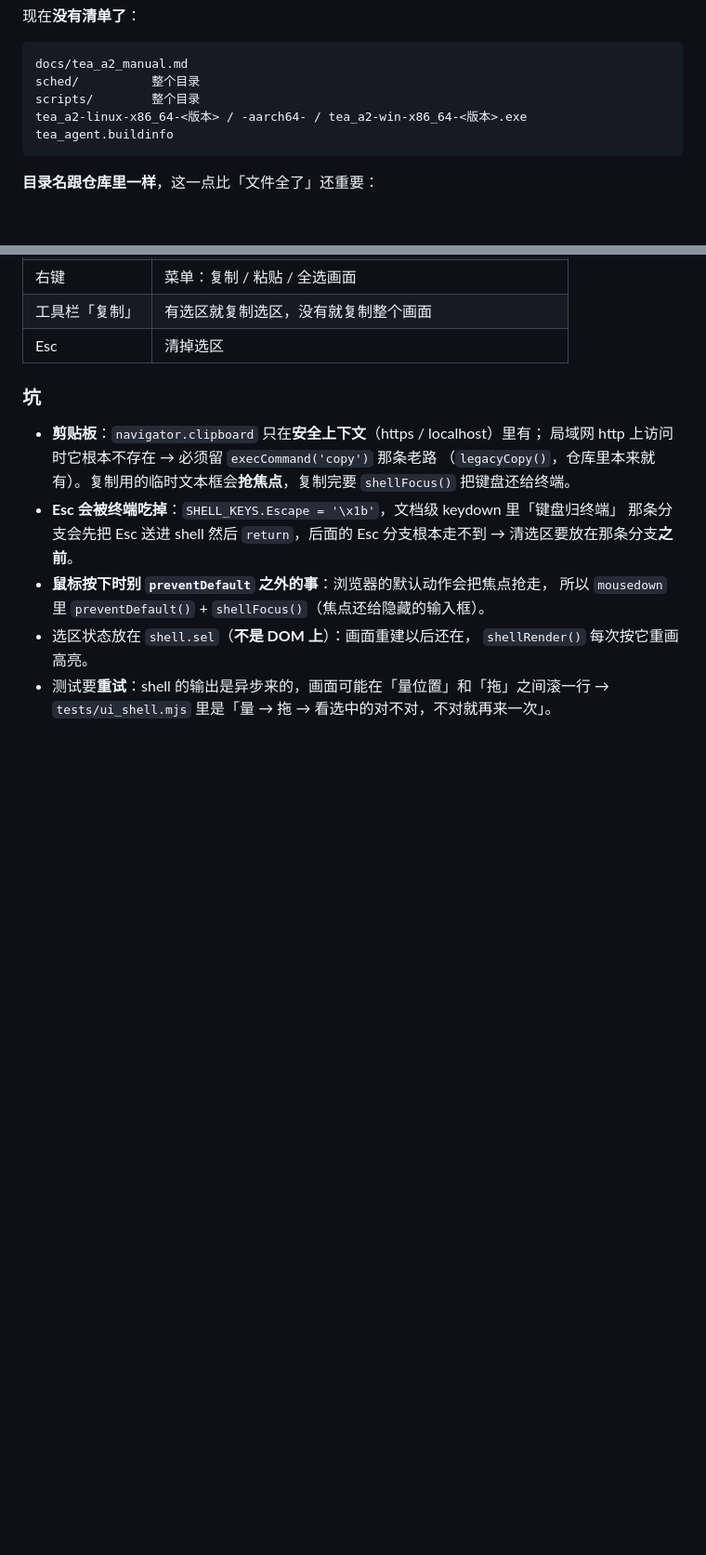
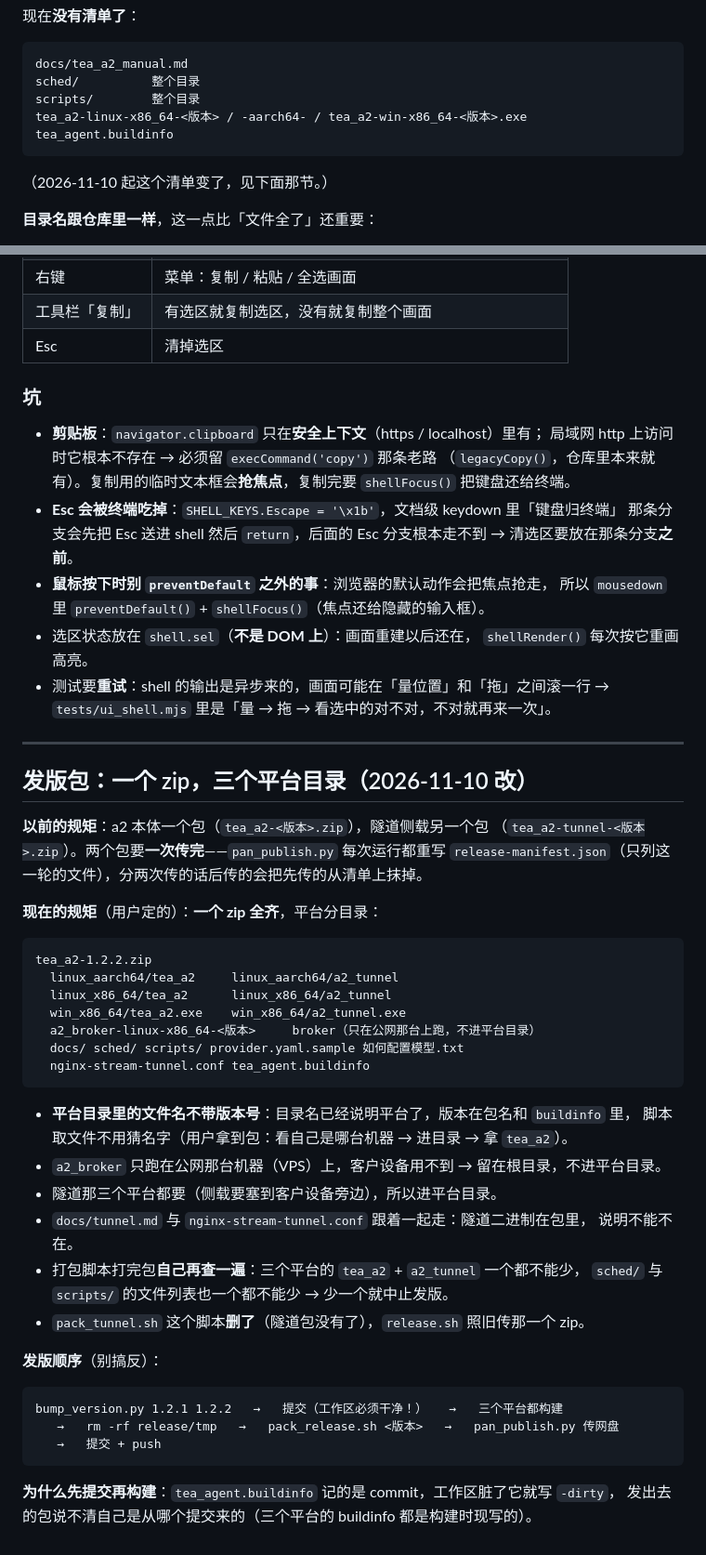
Before and after one commit to sunkwei/tea_a2, a Markdown page: tea_a2_agent.md, 2 parts joined by grey strips. Shown at 93% size. Rendered like a GitHub page; blank space fills up the shorter version.

````diff
--- a/tea_a2_agent.md
+++ b/tea_a2_agent.md
@@ -1921,6 +1921,8 @@ tea_a2-linux-x86_64-<版本> / -aarch64- / tea_a2-win-x86_64-<版本>.exe
 tea_agent.buildinfo
 ```
 
+（2026-11-10 起这个清单变了，见下面那节。）
+
 **目录名跟仓库里一样**，这一点比「文件全了」还重要：
 
 - systemd 单元（`scripts/a2_task.service`）里写的是 `<路径>/sched/task_server.py`。
@@ -2420,3 +2422,44 @@ punch  → --mine <自己的token> --peer <对方的token>     两边同时跑
   `shellRender()` 每次按它重画高亮。
 - 测试要**重试**：shell 的输出是异步来的，画面可能在「量位置」和「拖」之间滚一行 →
   `tests/ui_shell.mjs` 里是「量 → 拖 → 看选中的对不对，不对就再来一次」。
+
+---
+
+## 发版包：一个 zip，三个平台目录（2026-11-10 改）
+
+**以前的规矩**：a2 本体一个包（`tea_a2-<版本>.zip`），隧道侧载另一个包
+（`tea_a2-tunnel-<版本>.zip`）。两个包要**一次传完**——`pan_publish.py` 每次运行都重写
+`release-manifest.json`（只列这一轮的文件），分两次传的话后传的会把先传的从清单上抹掉。
+
+**现在的规矩**（用户定的）：**一个 zip 全齐**，平台分目录：
+
+```
+tea_a2-1.2.2.zip
+  linux_aarch64/tea_a2     linux_aarch64/a2_tunnel
+  linux_x86_64/tea_a2      linux_x86_64/a2_tunnel
+  win_x86_64/tea_a2.exe    win_x86_64/a2_tunnel.exe
+  a2_broker-linux-x86_64-<版本>     broker（只在公网那台上跑，不进平台目录）
+  docs/ sched/ scripts/ provider.yaml.sample 如何配置模型.txt
+  nginx-stream-tunnel.conf tea_agent.buildinfo
+```
+
+- **平台目录里的文件名不带版本号**：目录名已经说明平台了，版本在包名和 `buildinfo` 里，
+  脚本取文件不用猜名字（用户拿到包：看自己是哪台机器 → 进目录 → 拿 `tea_a2`）。
+- `a2_broker` 只跑在公网那台机器（VPS）上，客户设备用不到 → 留在根目录，不进平台目录。
+- 隧道那三个平台都要（侧载要塞到客户设备旁边），所以进平台目录。
+- `docs/tunnel.md` 与 `nginx-stream-tunnel.conf` 跟着一起走：隧道二进制在包里，
+  说明不能不在。
+- 打包脚本打完包**自己再查一遍**：三个平台的 `tea_a2` + `a2_tunnel` 一个都不能少，
+  `sched/` 与 `scripts/` 的文件列表也一个都不能少 → 少一个就中止发版。
+- `pack_tunnel.sh` 这个脚本**删了**（隧道包没有了），`release.sh` 照旧传那一个 zip。
+
+**发版顺序**（别搞反）：
+
+```
+bump_version.py 1.2.1 1.2.2   →   提交（工作区必须干净！）   →   三个平台都构建
+   →   rm -rf release/tmp   →   pack_release.sh <版本>   →   pan_publish.py 传网盘
+   →   提交 + push
+```
+
+**为什么先提交再构建**：`tea_agent.buildinfo` 记的是 commit，工作区脏了它就写 `-dirty`，
+发出去的包说不清自己是从哪个提交来的（三个平台的 buildinfo 都是构建时现写的）。
````
Also changed, not shown: docs/build.md (+18 -5 lines).
